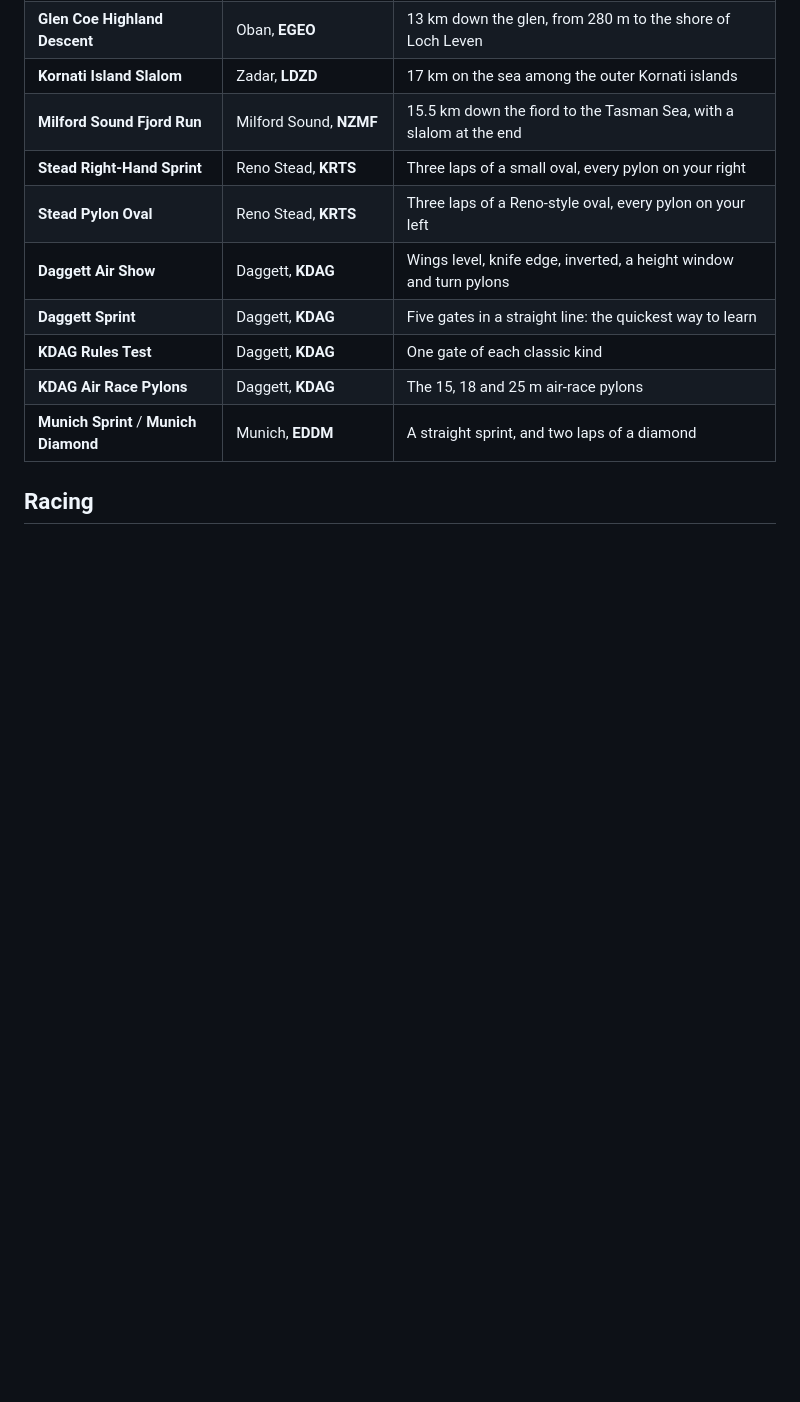
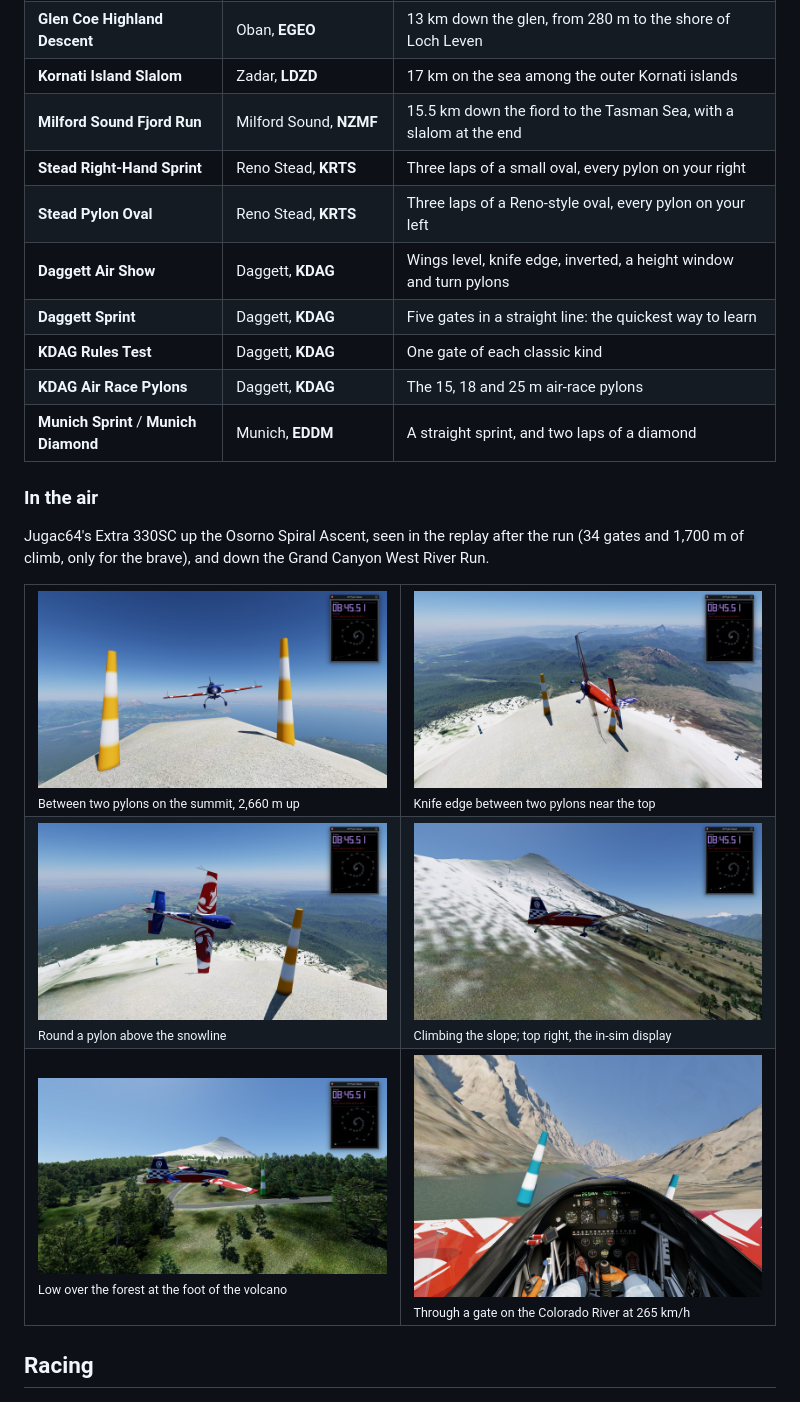
Before and after one commit to jlgabriel/xp12-pylon-racer, a Markdown page: README.md, the part around the change. Drawn GitHub-style; pictures changed too: media/grand-canyon-gate.jpg (added), media/osorno-climb.jpg (added), media/osorno-knife-edge.jpg (added); blank space fills up the shorter version.

Commit message:
README: pictures from the Osorno and Grand Canyon flights
Six screenshots in the Extra 330SC, under Courses included: the Osorno
Spiral Ascent up to the summit (from the replay of the 8:45.51 run of
2026-10-31) and a gate on the Grand Canyon West River Run.

Co-Authored-By: Claude Opus 5.5 <noreply@anthropic.com>

```diff
--- a/README.md
+++ b/README.md
@@ -94,6 +94,26 @@ Want to see it first? **Watch demo** flies any course for you, no simulator need
 | **KDAG Rules Test** | Daggett, **KDAG** | One gate of each classic kind |
 | **KDAG Air Race Pylons** | Daggett, **KDAG** | The 15, 18 and 25 m air-race pylons |
 | **Munich Sprint** / **Munich Diamond** | Munich, **EDDM** | A straight sprint, and two laps of a diamond |
+
+### In the air
+
+Jugac64's Extra 330SC up the Osorno Spiral Ascent, seen in the replay after the run (34 gates and
+1,700 m of climb, only for the brave), and down the Grand Canyon West River Run.
+
+<table>
+<tr>
+<td width="50%"><img src="media/osorno-summit.jpg" alt="The Extra between two tall pylons on the summit of the Osorno volcano"><br><sub>Between two pylons on the summit, 2,660 m up</sub></td>
+<td width="50%"><img src="media/osorno-knife-edge.jpg" alt="The Extra in knife edge between two pylons near the summit"><br><sub>Knife edge between two pylons near the top</sub></td>
+</tr>
+<tr>
+<td><img src="media/osorno-turn.jpg" alt="The Extra rounding a pylon above the snowline, with lakes and forest below"><br><sub>Round a pylon above the snowline</sub></td>
+<td><img src="media/osorno-climb.jpg" alt="The Extra climbing the snowy slope, with the in-sim display showing the spiral"><br><sub>Climbing the slope; top right, the in-sim display</sub></td>
+</tr>
+<tr>
+<td><img src="media/osorno-start.jpg" alt="The Extra low over the forest, the Osorno volcano behind"><br><sub>Low over the forest at the foot of the volcano</sub></td>
+<td><img src="media/grand-canyon-gate.jpg" alt="Through a gate on the Colorado River, from the Extra's cockpit"><br><sub>Through a gate on the Colorado River at 265 km/h</sub></td>
+</tr>
+</table>
 
 ## Racing
 
```
